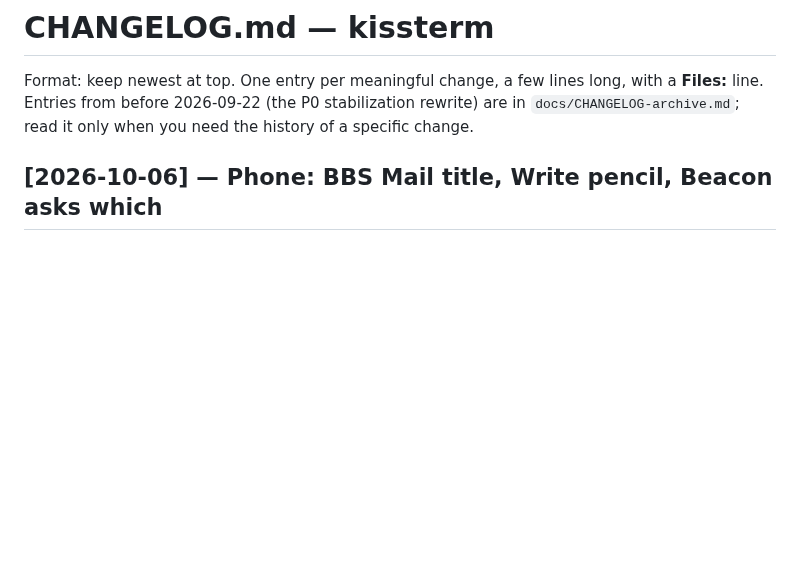
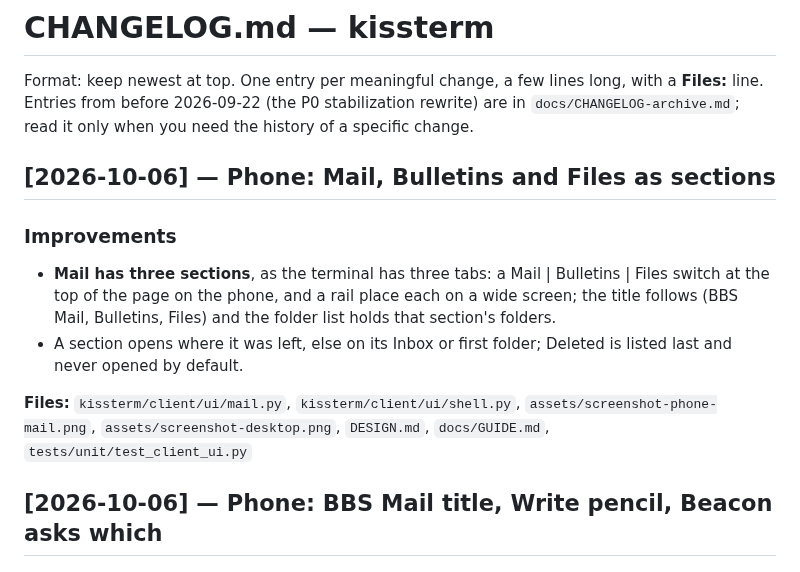
Before and after one commit to bradbrownjr/kissterm, a Markdown page: docs/CHANGELOG.md, the part around the change. Drawn GitHub-style; blank space fills up the shorter version.

Commit message:
Phone: Mail, Bulletins and Files as sections, a switch on the phone and a rail place each on a wide screen
Claude-Session: https://claude.ai/code/session_01FCWtXQ183PSVjjcBWEy9f8

```diff
--- a/docs/CHANGELOG.md
+++ b/docs/CHANGELOG.md
@@ -4,6 +4,21 @@ Format: keep newest at top. One entry per meaningful change, a few lines
 long, with a **Files:** line. Entries from before 2026-09-22 (the P0
 stabilization rewrite) are in `docs/CHANGELOG-archive.md`; read it only when
 you need the history of a specific change.
+
+## [2026-10-06] — Phone: Mail, Bulletins and Files as sections
+
+### Improvements
+
+- **Mail has three sections**, as the terminal has three tabs: a
+  Mail | Bulletins | Files switch at the top of the page on the phone,
+  and a rail place each on a wide screen; the title follows (BBS Mail,
+  Bulletins, Files) and the folder list holds that section's folders.
+- A section opens where it was left, else on its Inbox or first folder;
+  Deleted is listed last and never opened by default.
+
+**Files:** `kissterm/client/ui/mail.py`, `kissterm/client/ui/shell.py`,
+`assets/screenshot-phone-mail.png`, `assets/screenshot-desktop.png`,
+`DESIGN.md`, `docs/GUIDE.md`, `tests/unit/test_client_ui.py`
 
 ## [2026-10-06] — Phone: BBS Mail title, Write pencil, Beacon asks which
 
```
Also changed, not shown: DESIGN.md (+6 -2 lines), docs/GUIDE.md (+6 -2 lines), assets/screenshot-desktop.png, assets/screenshot-phone-mail.png, 5 other files.
